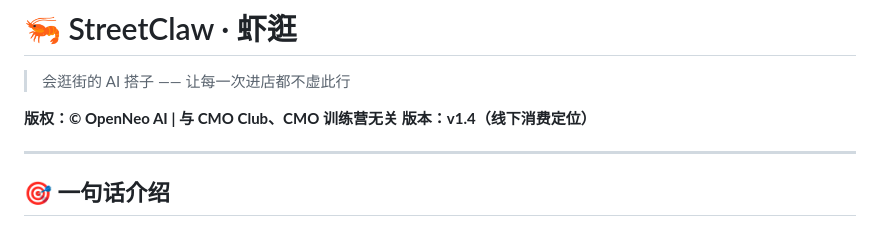
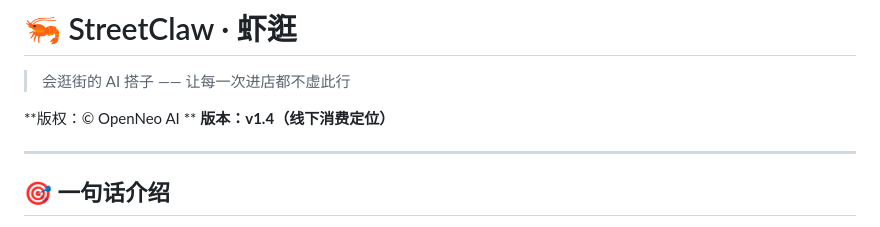
Before and after one commit to OpenNeo-AI/StreetClaw, a Markdown page: README.md, the part around the change. Drawn GitHub-style.

```diff
--- a/README.md
+++ b/README.md
@@ -2,7 +2,7 @@
 
 > 会逛街的 AI 搭子 —— 让每一次进店都不虚此行
 
-**版权：© OpenNeo AI | 与 CMO Club、CMO 训练营无关**
+**版权：© OpenNeo AI **
 **版本：v1.4（线下消费定位）**
 
 ---
```
